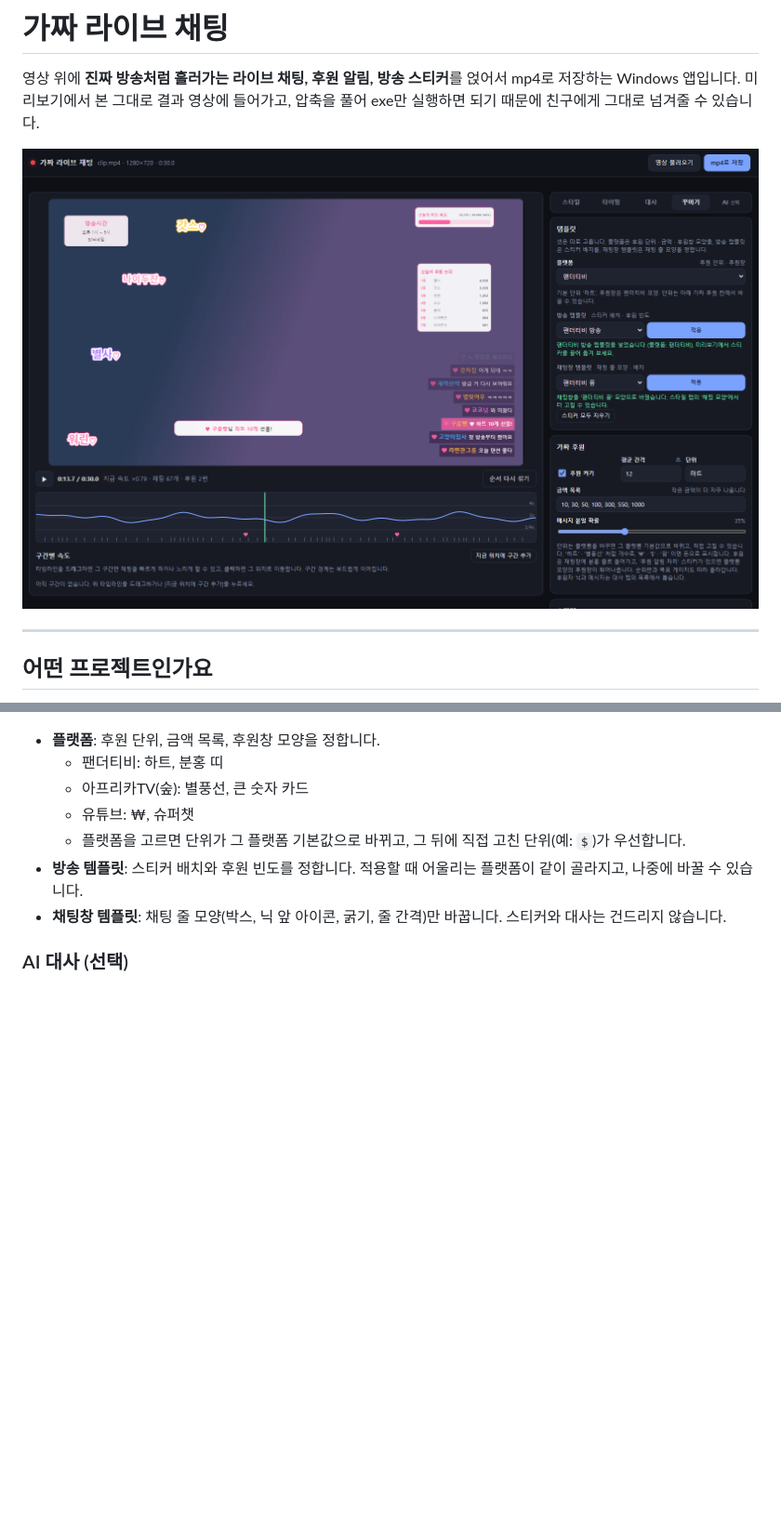
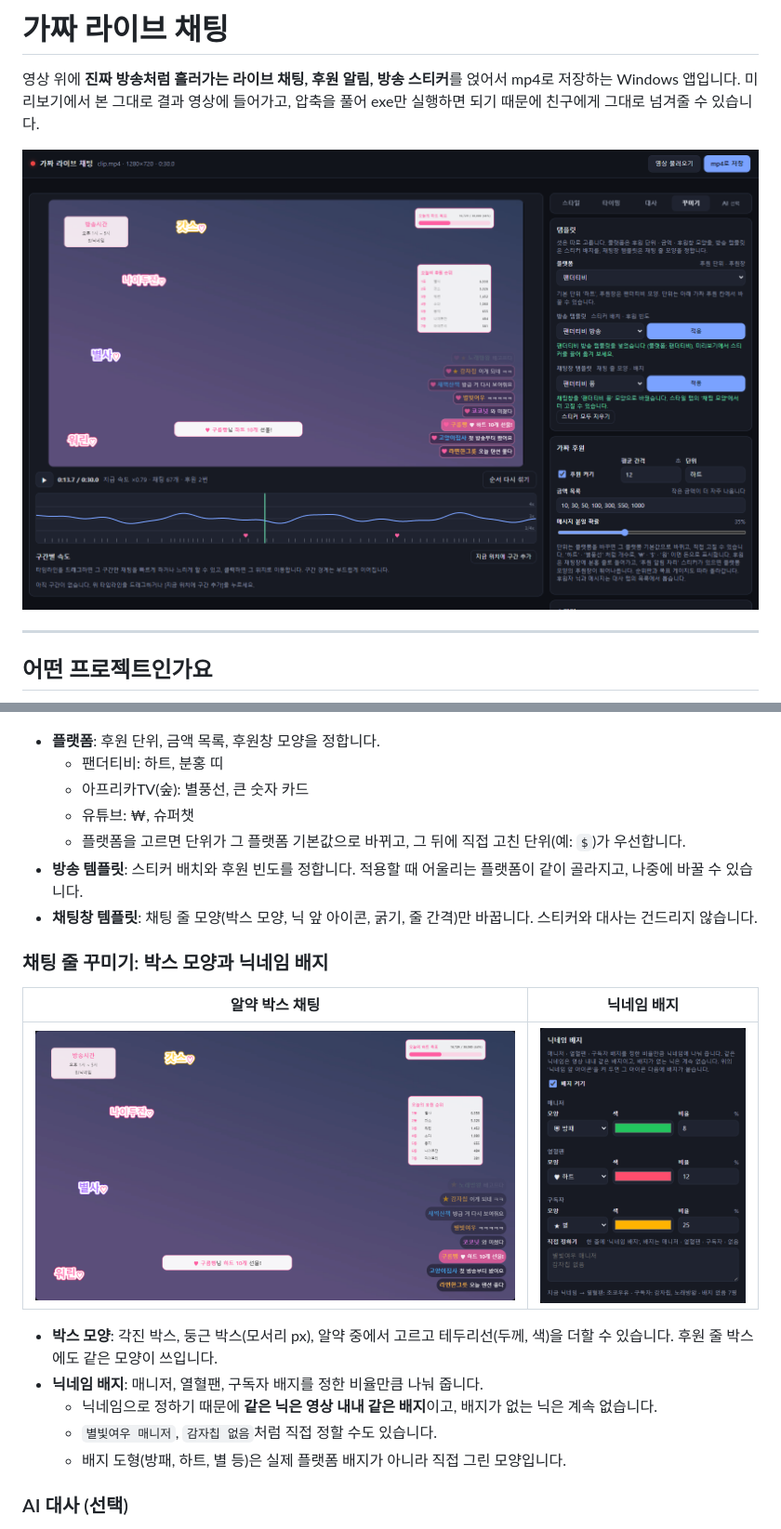
Before and after one commit to dhtkdl542/FakeLiveChatEditor, a Markdown page: README.md, 2 parts joined by grey strips. Shown at 93% size. Drawn GitHub-style; pictures changed too: docs/screenshots/app.png, docs/screenshots/badges.png (added), docs/screenshots/chat-pill.png (added); blank space fills up the shorter version.

Commit message:
docs: README 에 박스 모양 · 닉네임 배지 설명과 스크린샷 반영
Co-Authored-By: Claude Opus 5.5 (1M context) <noreply@anthropic.com>

```diff
--- a/README.md
+++ b/README.md
@@ -55,7 +55,18 @@
   - 유튜브: ₩, 슈퍼챗
   - 플랫폼을 고르면 단위가 그 플랫폼 기본값으로 바뀌고, 그 뒤에 직접 고친 단위(예: `$`)가 우선합니다.
 - **방송 템플릿**: 스티커 배치와 후원 빈도를 정합니다. 적용할 때 어울리는 플랫폼이 같이 골라지고, 나중에 바꿀 수 있습니다.
-- **채팅창 템플릿**: 채팅 줄 모양(박스, 닉 앞 아이콘, 굵기, 줄 간격)만 바꿉니다. 스티커와 대사는 건드리지 않습니다.
+- **채팅창 템플릿**: 채팅 줄 모양(박스 모양, 닉 앞 아이콘, 굵기, 줄 간격)만 바꿉니다. 스티커와 대사는 건드리지 않습니다.
+
+### 채팅 줄 꾸미기: 박스 모양과 닉네임 배지
+| 알약 박스 채팅 | 닉네임 배지 |
+|---|---|
+| ![알약 박스](docs/screenshots/chat-pill.png) | ![배지 설정](docs/screenshots/badges.png) |
+
+- **박스 모양**: 각진 박스, 둥근 박스(모서리 px), 알약 중에서 고르고 테두리선(두께, 색)을 더할 수 있습니다. 후원 줄 박스에도 같은 모양이 쓰입니다.
+- **닉네임 배지**: 매니저, 열혈팬, 구독자 배지를 정한 비율만큼 나눠 줍니다.
+  - 닉네임으로 정하기 때문에 **같은 닉은 영상 내내 같은 배지**이고, 배지가 없는 닉은 계속 없습니다.
+  - `별빛여우 매니저`, `감자칩 없음`처럼 직접 정할 수도 있습니다.
+  - 배지 도형(방패, 하트, 별 등)은 실제 플랫폼 배지가 아니라 직접 그린 모양입니다.
 
 ### AI 대사 (선택)
 <img src="docs/screenshots/ai.png" alt="AI 탭" width="420">
```
Also changed, not shown: other parts of README.md (+6 -3 lines), docs/screenshots/afreeca.png, docs/screenshots/excel-youtube.png, docs/screenshots/result-frame.png.
